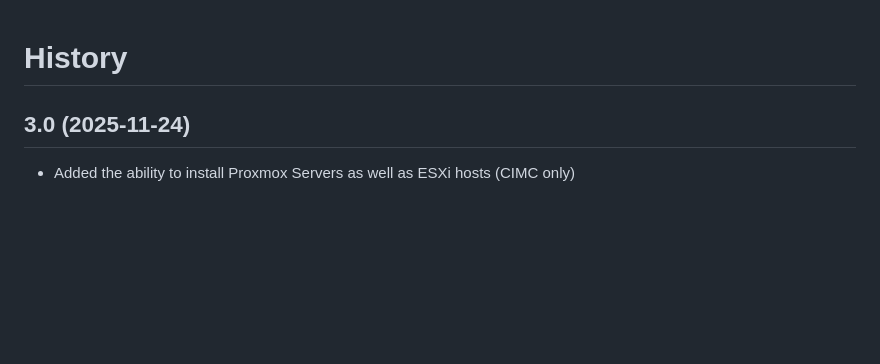
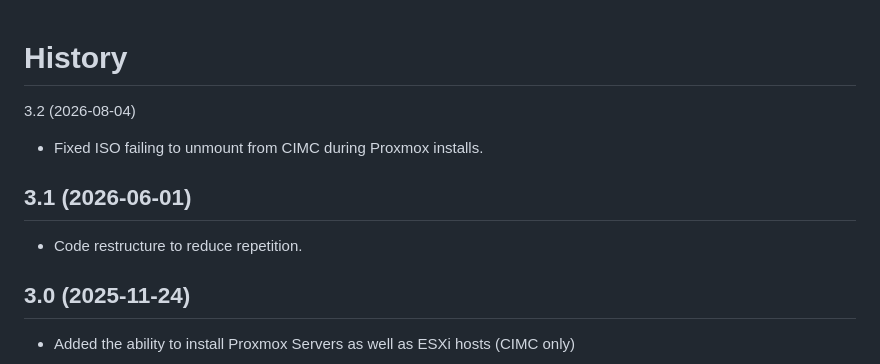
Before and after one commit to CiscoDevNet/esxi-auto-installer, a Markdown page: HISTORY.md, the part around the change. Drawn GitHub-style; blank space fills up the shorter version.

```diff
--- a/HISTORY.md
+++ b/HISTORY.md
@@ -1,5 +1,12 @@
 History
 =====================
+3.2 (2026-08-04)
+* Fixed ISO failing to unmount from CIMC during Proxmox installs.
+
+3.1 (2026-06-01)
+---------------------
+* Code restructure to reduce repetition.
+
 3.0 (2025-11-24)
 ---------------------
 * Added the ability to install Proxmox Servers as well as ESXi hosts (CIMC only)
```
